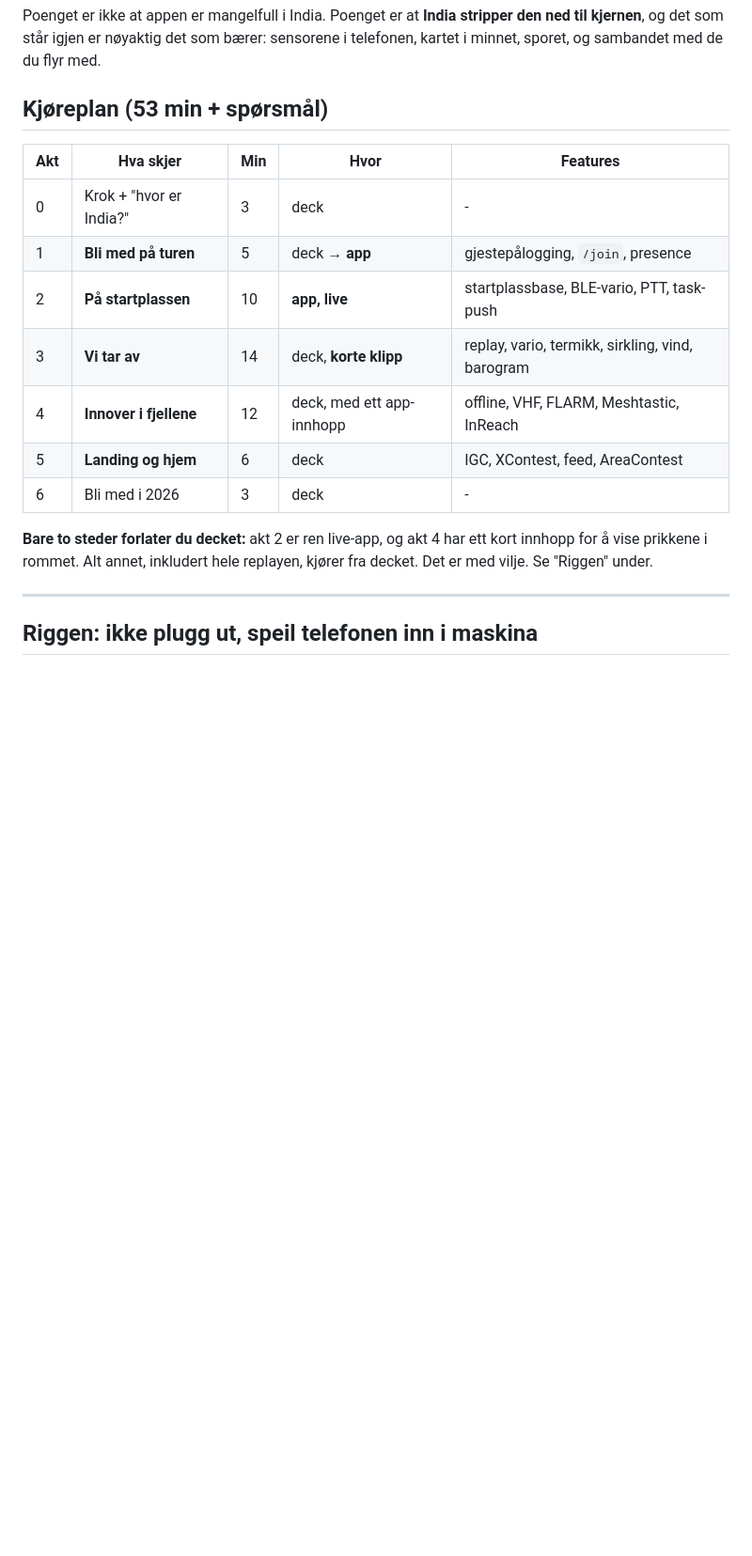
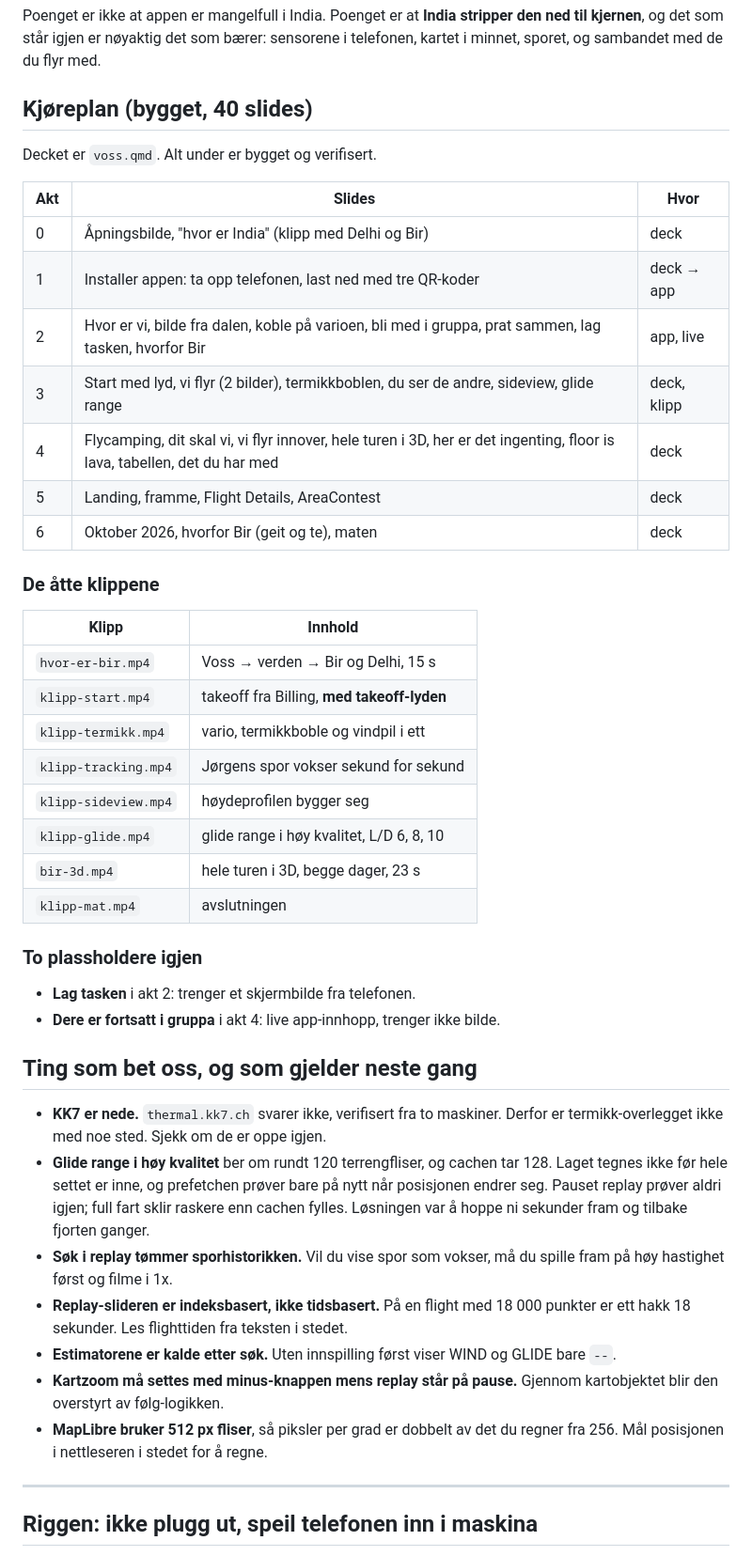
Before and after one commit to simeneide/blog, a Markdown page: himalaya/STRUKTUR.md, the part around the change. Shown at 94% size. Rendered like a GitHub page; blank space fills up the shorter version.

Commit message:
Oppdater planen til det decket faktisk ble
Kjoereplanen beskrev skjelettet; naa beskriver den de 40 slidene og de
aatte klippene som er bygget. Lagt til en liste over fellene vi gikk i,
saa de ikke maa oppdages paa nytt: KK7 nede, flis-cachen som blokkerer
glide range i hoy kvalitet, at soek toemmer sporhistorikken, og at
replay-slideren er indeksbasert.

```diff
--- a/himalaya/STRUKTUR.md
+++ b/himalaya/STRUKTUR.md
@@ -48,21 +48,57 @@ Poenget er ikke at appen er mangelfull i India. Poenget er at **India stripper
 den ned til kjernen**, og det som står igjen er nøyaktig det som bærer:
 sensorene i telefonen, kartet i minnet, sporet, og sambandet med de du flyr med.
 
-## Kjøreplan (53 min + spørsmål)
+## Kjøreplan (bygget, 40 slides)
 
-| Akt | Hva skjer | Min | **Hvor** | Features |
-|---|---|-----|---|----------|
-| 0 | Krok + "hvor er India?" | 3 | deck | - |
-| 1 | **Bli med på turen** | 5 | deck → **app** | gjestepålogging, `/join`, presence |
-| 2 | **På startplassen** | 10 | **app, live** | startplassbase, BLE-vario, PTT, task-push |
-| 3 | **Vi tar av** | 14 | deck, **korte klipp** | replay, vario, termikk, sirkling, vind, barogram |
-| 4 | **Innover i fjellene** | 12 | deck, med ett app-innhopp | offline, VHF, FLARM, Meshtastic, InReach |
-| 5 | **Landing og hjem** | 6 | deck | IGC, XContest, feed, AreaContest |
-| 6 | Bli med i 2026 | 3 | deck | - |
+Decket er `voss.qmd`. Alt under er bygget og verifisert.
 
-**Bare to steder forlater du decket:** akt 2 er ren live-app, og akt 4 har ett
-kort innhopp for å vise prikkene i rommet. Alt annet, inkludert hele replayen,
-kjører fra decket. Det er med vilje. Se "Riggen" under.
+| Akt | Slides | Hvor |
+|---|---|---|
+| 0 | Åpningsbilde, "hvor er India" (klipp med Delhi og Bir) | deck |
+| 1 | Installer appen: ta opp telefonen, last ned med tre QR-koder | deck → app |
+| 2 | Hvor er vi, bilde fra dalen, koble på varioen, bli med i gruppa, prat sammen, lag tasken, hvorfor Bir | app, live |
+| 3 | Start med lyd, vi flyr (2 bilder), termikkboblen, du ser de andre, sideview, glide range | deck, klipp |
+| 4 | Flycamping, dit skal vi, vi flyr innover, hele turen i 3D, her er det ingenting, floor is lava, tabellen, det du har med | deck |
+| 5 | Landing, framme, Flight Details, AreaContest | deck |
+| 6 | Oktober 2026, hvorfor Bir (geit og te), maten | deck |
+
+### De åtte klippene
+
+| Klipp | Innhold |
+|---|---|
+| `hvor-er-bir.mp4` | Voss → verden → Bir og Delhi, 15 s |
+| `klipp-start.mp4` | takeoff fra Billing, **med takeoff-lyden** |
+| `klipp-termikk.mp4` | vario, termikkboble og vindpil i ett |
+| `klipp-tracking.mp4` | Jørgens spor vokser sekund for sekund |
+| `klipp-sideview.mp4` | høydeprofilen bygger seg |
+| `klipp-glide.mp4` | glide range i høy kvalitet, L/D 6, 8, 10 |
+| `bir-3d.mp4` | hele turen i 3D, begge dager, 23 s |
+| `klipp-mat.mp4` | avslutningen |
+
+### To plassholdere igjen
+
+- **Lag tasken** i akt 2: trenger et skjermbilde fra telefonen.
+- **Dere er fortsatt i gruppa** i akt 4: live app-innhopp, trenger ikke bilde.
+
+## Ting som bet oss, og som gjelder neste gang
+
+- **KK7 er nede.** `thermal.kk7.ch` svarer ikke, verifisert fra to maskiner.
+  Derfor er termikk-overlegget ikke med noe sted. Sjekk om de er oppe igjen.
+- **Glide range i høy kvalitet** ber om rundt 120 terrengfliser, og cachen tar
+  128. Laget tegnes ikke før hele settet er inne, og prefetchen prøver bare på
+  nytt når posisjonen endrer seg. Pauset replay prøver aldri igjen; full fart
+  sklir raskere enn cachen fylles. Løsningen var å hoppe ni sekunder fram og
+  tilbake fjorten ganger.
+- **Søk i replay tømmer sporhistorikken.** Vil du vise spor som vokser, må du
+  spille fram på høy hastighet først og filme i 1x.
+- **Replay-slideren er indeksbasert, ikke tidsbasert.** På en flight med 18 000
+  punkter er ett hakk 18 sekunder. Les flighttiden fra teksten i stedet.
+- **Estimatorene er kalde etter søk.** Uten innspilling først viser WIND og
+  GLIDE bare `--`.
+- **Kartzoom må settes med minus-knappen mens replay står på pause.** Gjennom
+  kartobjektet blir den overstyrt av følg-logikken.
+- **MapLibre bruker 512 px fliser**, så piksler per grad er dobbelt av det du
+  regner fra 256. Mål posisjonen i nettleseren i stedet for å regne.
 
 ---
 
```
